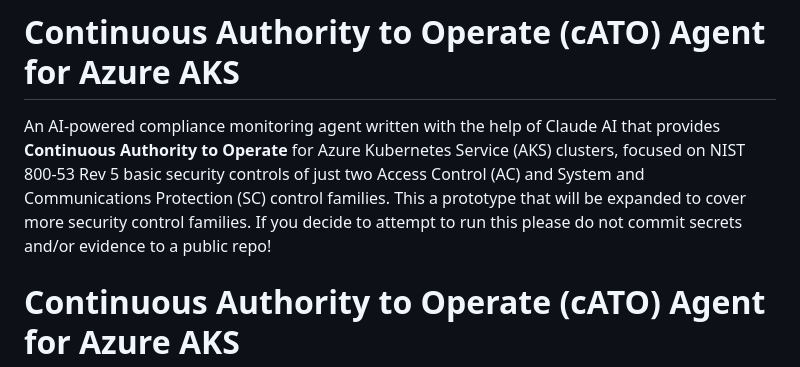
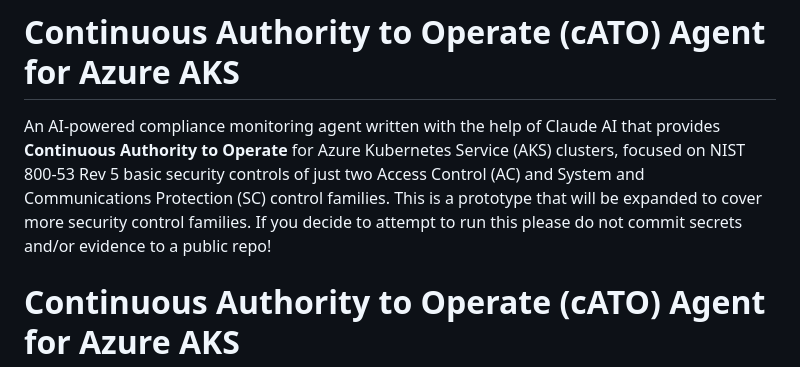
Before and after one commit to Tony-A-Michailidis/gataisha-ai, a Markdown page: README.md, the part around the change. Drawn GitHub-style.

Commit message:
Fix typo in README about prototype expansion
Corrected a typo in the README regarding the prototype description.

```diff
--- a/README.md
+++ b/README.md
@@ -1,6 +1,6 @@
 # Continuous Authority to Operate (cATO) Agent for Azure AKS
 
-An AI-powered compliance monitoring agent written with the help of Claude AI that provides **Continuous Authority to Operate** for Azure Kubernetes Service (AKS) clusters, focused on NIST 800-53 Rev 5 basic security controls of just two Access Control (AC) and System and Communications Protection (SC) control families. This a prototype that will be expanded to cover more security control families. If you decide to attempt to run this please do not commit secrets and/or evidence to a public repo!
+An AI-powered compliance monitoring agent written with the help of Claude AI that provides **Continuous Authority to Operate** for Azure Kubernetes Service (AKS) clusters, focused on NIST 800-53 Rev 5 basic security controls of just two Access Control (AC) and System and Communications Protection (SC) control families. This is a prototype that will be expanded to cover more security control families. If you decide to attempt to run this please do not commit secrets and/or evidence to a public repo!
 
 # Continuous Authority to Operate (cATO) Agent for Azure AKS
 
```
